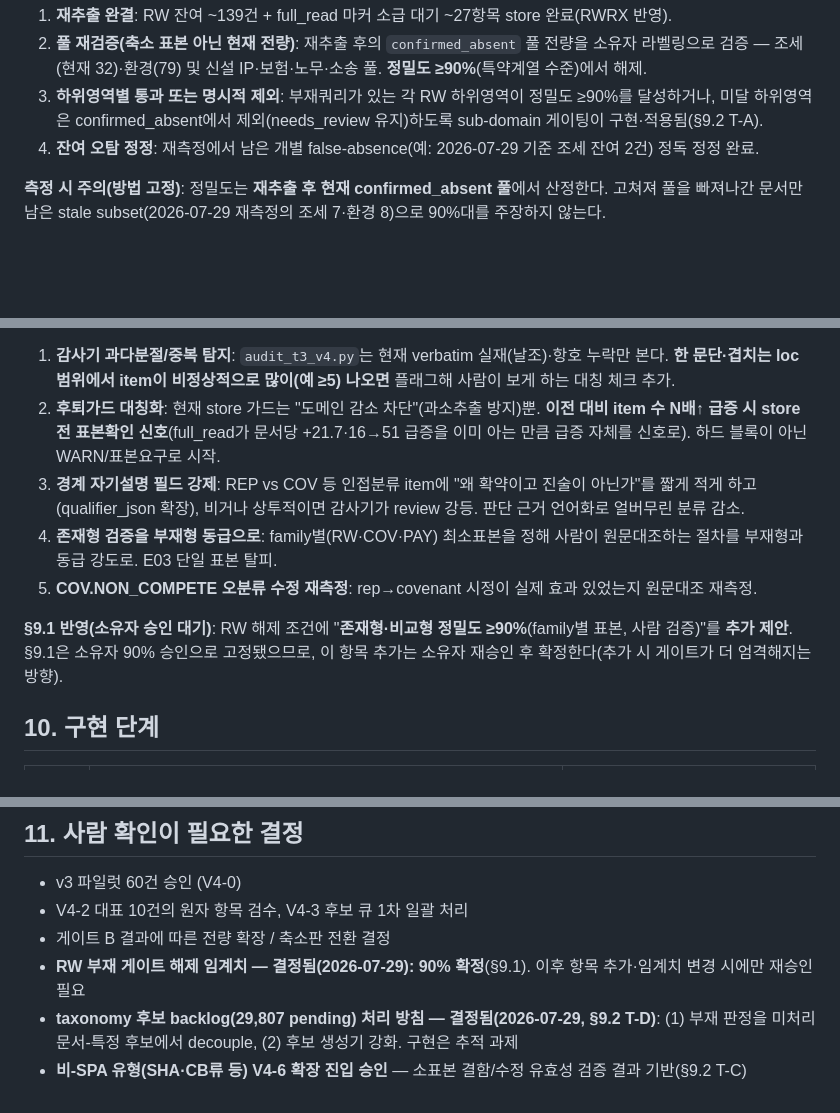
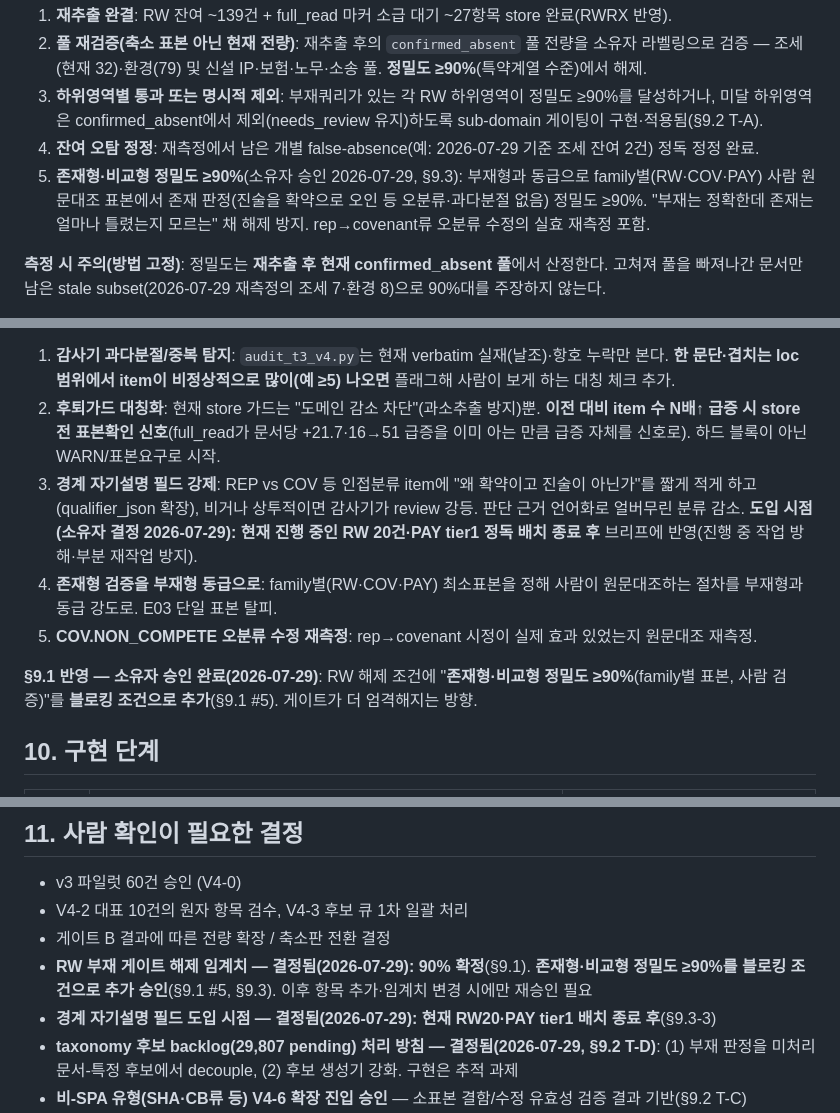
Before and after one commit to qchoi2/docs_app, a Markdown page: .docs/V4_PLAN.md, 3 parts joined by grey strips. Rendered like a GitHub page; blank space fills up the shorter version.

Commit message:
docs(plan): owner decisions — existence precision blocking + field timing
Owner (2026-07-29): (1) add existence/comparison precision >=90%
(per-family human sampling, incl. rep->covenant misclassification
re-measurement) as blocking release condition #5 in §9.1 — gate gets
stricter; (2) introduce the REP-vs-COV self-explanation field only AFTER
the in-flight RW-20 / PAY tier1 batches finish, to avoid disrupting
work in progress. §11 updated.

Co-Authored-By: Claude Opus 4.8 <noreply@anthropic.com>

```diff
--- a/.docs/V4_PLAN.md
+++ b/.docs/V4_PLAN.md
@@ -290,6 +290,7 @@ RW를 family 단위로 해제(confirmed_absent 허용)하려면 **아래 4개를
 2. **풀 재검증(축소 표본 아닌 현재 전량)**: 재추출 후의 `confirmed_absent` 풀 전량을 소유자 라벨링으로 검증 — 조세(현재 32)·환경(79) 및 신설 IP·보험·노무·소송 풀. **정밀도 ≥90%**(특약계열 수준)에서 해제.
 3. **하위영역별 통과 또는 명시적 제외**: 부재쿼리가 있는 각 RW 하위영역이 정밀도 ≥90%를 달성하거나, 미달 하위영역은 confirmed_absent에서 제외(needs_review 유지)하도록 sub-domain 게이팅이 구현·적용됨(§9.2 T-A).
 4. **잔여 오탐 정정**: 재측정에서 남은 개별 false-absence(예: 2026-07-29 기준 조세 잔여 2건) 정독 정정 완료.
+5. **존재형·비교형 정밀도 ≥90%**(소유자 승인 2026-07-29, §9.3): 부재형과 동급으로 family별(RW·COV·PAY) 사람 원문대조 표본에서 존재 판정(진술을 확약으로 오인 등 오분류·과다분절 없음) 정밀도 ≥90%. "부재는 정확한데 존재는 얼마나 틀렸는지 모르는" 채 해제 방지. rep→covenant류 오분류 수정의 실효 재측정 포함.
 
 **측정 시 주의(방법 고정)**: 정밀도는 **재추출 후 현재 confirmed_absent 풀**에서 산정한다. 고쳐져 풀을 빠져나간 문서만 남은 stale subset(2026-07-29 재측정의 조세 7·환경 8)으로 90%대를 주장하지 않는다.
 
@@ -319,11 +320,11 @@ _지금까지 검증은 거의 전부 recall/부재 축(부재정밀도 47→87%
 **대칭 방지장치(추가 조치)**:
 1. **감사기 과다분절/중복 탐지**: `audit_t3_v4.py`는 현재 verbatim 실재(날조)·항호 누락만 본다. **한 문단·겹치는 loc 범위에서 item이 비정상적으로 많이(예 ≥5) 나오면** 플래그해 사람이 보게 하는 대칭 체크 추가.
 2. **후퇴가드 대칭화**: 현재 store 가드는 "도메인 감소 차단"(과소추출 방지)뿐. **이전 대비 item 수 N배↑ 급증 시 store 전 표본확인 신호**(full_read가 문서당 +21.7·16→51 급증을 이미 아는 만큼 급증 자체를 신호로). 하드 블록이 아닌 WARN/표본요구로 시작.
-3. **경계 자기설명 필드 강제**: REP vs COV 등 인접분류 item에 "왜 확약이고 진술이 아닌가"를 짧게 적게 하고(qualifier_json 확장), 비거나 상투적이면 감사기가 review 강등. 판단 근거 언어화로 얼버무린 분류 감소.
+3. **경계 자기설명 필드 강제**: REP vs COV 등 인접분류 item에 "왜 확약이고 진술이 아닌가"를 짧게 적게 하고(qualifier_json 확장), 비거나 상투적이면 감사기가 review 강등. 판단 근거 언어화로 얼버무린 분류 감소. **도입 시점(소유자 결정 2026-07-29): 현재 진행 중인 RW 20건·PAY tier1 정독 배치 종료 후** 브리프에 반영(진행 중 작업 방해·부분 재작업 방지).
 4. **존재형 검증을 부재형 동급으로**: family별(RW·COV·PAY) 최소표본을 정해 사람이 원문대조하는 절차를 부재형과 동급 강도로. E03 단일 표본 탈피.
 5. **COV.NON_COMPETE 오분류 수정 재측정**: rep→covenant 시정이 실제 효과 있었는지 원문대조 재측정.
 
-**§9.1 반영(소유자 승인 대기)**: RW 해제 조건에 "**존재형·비교형 정밀도 ≥90%**(family별 표본, 사람 검증)"를 **추가 제안**. §9.1은 소유자 90% 승인으로 고정됐으므로, 이 항목 추가는 소유자 재승인 후 확정한다(추가 시 게이트가 더 엄격해지는 방향).
+**§9.1 반영 — 소유자 승인 완료(2026-07-29)**: RW 해제 조건에 "**존재형·비교형 정밀도 ≥90%**(family별 표본, 사람 검증)"를 **블로킹 조건으로 추가**(§9.1 #5). 게이트가 더 엄격해지는 방향.
 
 ## 10. 구현 단계
 
@@ -371,7 +372,8 @@ T4는 V4의 부재 판정 규칙을 대체하지 않는다. 벡터 미검출은
 - v3 파일럿 60건 승인 (V4-0)
 - V4-2 대표 10건의 원자 항목 검수, V4-3 후보 큐 1차 일괄 처리
 - 게이트 B 결과에 따른 전량 확장 / 축소판 전환 결정
-- **RW 부재 게이트 해제 임계치 — 결정됨(2026-07-29): 90% 확정**(§9.1). 이후 항목 추가·임계치 변경 시에만 재승인 필요
+- **RW 부재 게이트 해제 임계치 — 결정됨(2026-07-29): 90% 확정**(§9.1). **존재형·비교형 정밀도 ≥90%를 블로킹 조건으로 추가 승인**(§9.1 #5, §9.3). 이후 항목 추가·임계치 변경 시에만 재승인 필요
+- **경계 자기설명 필드 도입 시점 — 결정됨(2026-07-29): 현재 RW20·PAY tier1 배치 종료 후**(§9.3-3)
 - **taxonomy 후보 backlog(29,807 pending) 처리 방침 — 결정됨(2026-07-29, §9.2 T-D)**: (1) 부재 판정을 미처리 문서-특정 후보에서 decouple, (2) 후보 생성기 강화. 구현은 추적 과제
 - **비-SPA 유형(SHA·CB류 등) V4-6 확장 진입 승인** — 소표본 결함/수정 유효성 검증 결과 기반(§9.2 T-C)
 - 이후 taxonomy 승격·병합은 전부 UI-5 버튼 — 별도 개발 지시 불필요
```
